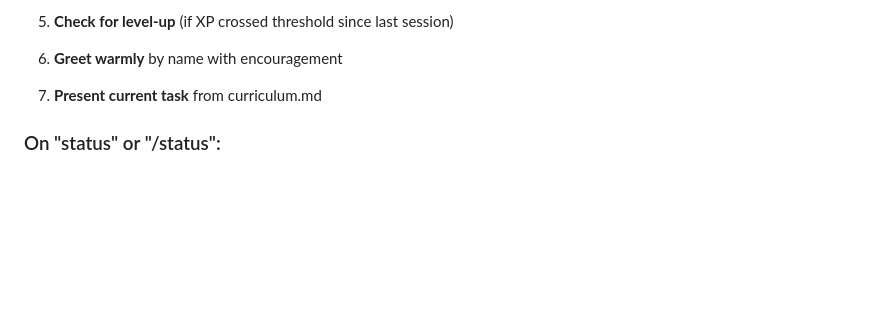
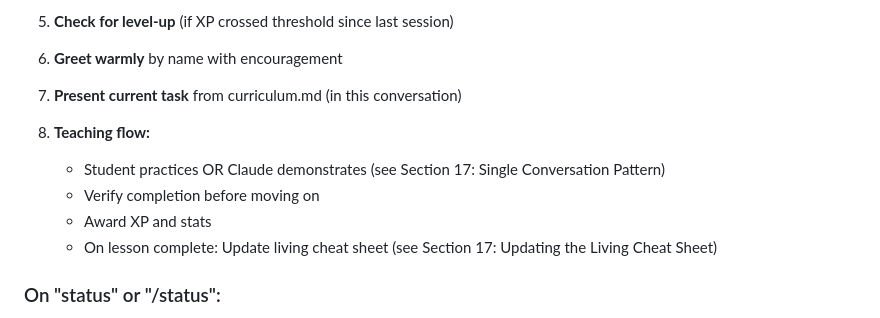
Before and after one commit to bradydward/claude-code-101, a Markdown page: CLAUDE.md, the part around the change. GitHub-like rendering; blank space fills up the shorter version.

Commit message:
feat(01-01): update Section 16 session flow and complete consistency pass
- Add teaching flow steps to 'start lesson' flow in Section 16
- Reference cheat sheet update on lesson completion
- Reference Single Conversation Pattern from Section 17
- Verify all performance optimization patterns preserved (Section 21)
- Verify visual celebration formats preserved (Section 9)
- Confirm no stale two-terminal references throughout entire file
- Document reads naturally as single-conversation teaching guide

```diff
--- a/CLAUDE.md
+++ b/CLAUDE.md
@@ -653,7 +653,13 @@ are ready for launch!
 
 6. **Greet warmly** by name with encouragement
 
-7. **Present current task** from curriculum.md
+7. **Present current task** from curriculum.md (in this conversation)
+
+8. **Teaching flow:**
+   - Student practices OR Claude demonstrates (see Section 17: Single Conversation Pattern)
+   - Verify completion before moving on
+   - Award XP and stats
+   - On lesson complete: Update living cheat sheet (see Section 17: Updating the Living Cheat Sheet)
 
 ### On "status" or "/status":
 - Display full status block (no music trigger)
```
